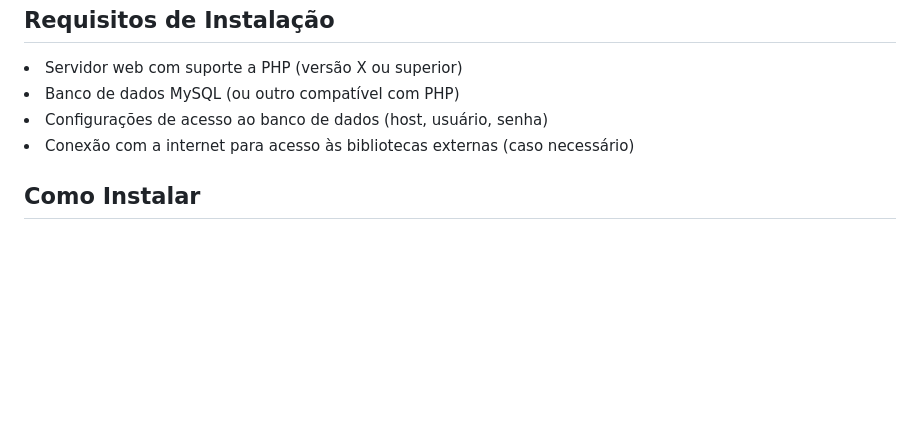
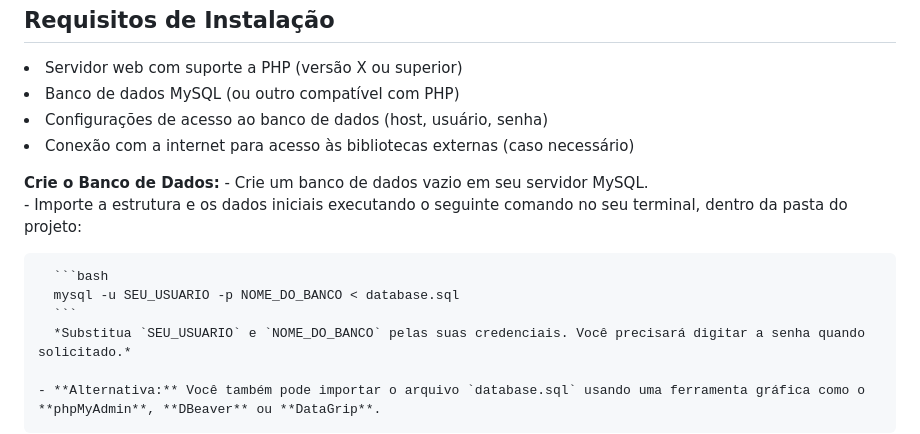
Before and after one commit to felipetaua/vagasProject, a Markdown page: README.md, the part around the change. Drawn GitHub-style; blank space fills up the shorter version.

````diff
--- a/README.md
+++ b/README.md
@@ -18,6 +18,17 @@ Este é um sistema de vagas desenvolvido em PHP, HTML, CSS, JavaScript e MySQL.
 <li>Banco de dados MySQL (ou outro compatível com PHP)
 <li>Configurações de acesso ao banco de dados (host, usuário, senha)
 <li>Conexão com a internet para acesso às bibliotecas externas (caso necessário)
+
+**Crie o Banco de Dados:**
+    - Crie um banco de dados vazio em seu servidor MySQL.<br>
+    - Importe a estrutura e os dados iniciais executando o seguinte comando no seu terminal, dentro da pasta do projeto:<br>
+
+      ```bash
+      mysql -u SEU_USUARIO -p NOME_DO_BANCO < database.sql
+      ```
+      *Substitua `SEU_USUARIO` e `NOME_DO_BANCO` pelas suas credenciais. Você precisará digitar a senha quando solicitado.*
+
+    - **Alternativa:** Você também pode importar o arquivo `database.sql` usando uma ferramenta gráfica como o **phpMyAdmin**, **DBeaver** ou **DataGrip**.
   <h2>Como Instalar</h2>
 <li>Clone o repositório do sistema de vagas em sua máquina local.
 <li>Configure as informações de acesso ao banco de dados no arquivo config.php.
````
